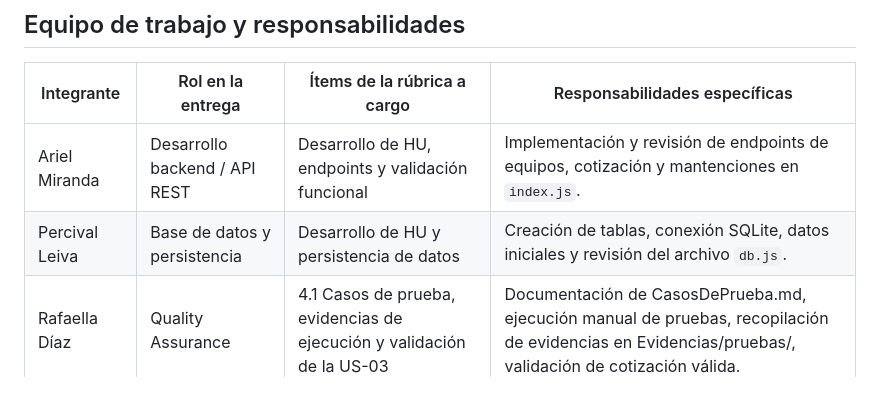
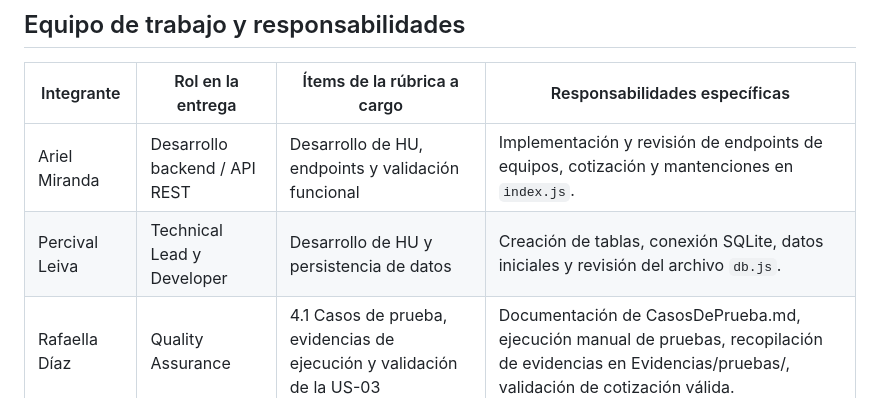
Before and after one commit to SICO-2026/SICO-FIS, a Markdown page: README.md, the part around the change. GitHub-like rendering.

```diff
--- a/README.md
+++ b/README.md
@@ -175,7 +175,7 @@ Equipos de prueba:
 | Integrante     | Rol en la entrega                    | Ítems de la rúbrica a cargo                         | Responsabilidades específicas                                                                                                 |
 | -------------- | ------------------------------------ | --------------------------------------------------- | ----------------------------------------------------------------------------------------------------------------------------- |
 | Ariel Miranda  | Desarrollo backend / API REST        | Desarrollo de HU, endpoints y validación funcional  | Implementación y revisión de endpoints de equipos, cotización y mantenciones en `index.js`.                                   |
-| Percival Leiva | Base de datos y persistencia         | Desarrollo de HU y persistencia de datos            | Creación de tablas, conexión SQLite, datos iniciales y revisión del archivo `db.js`.                                          |
+| Percival Leiva | Technical Lead y Developer         | Desarrollo de HU y persistencia de datos            | Creación de tablas, conexión SQLite, datos iniciales y revisión del archivo `db.js`.                                          |
 | Rafaella Díaz  | Quality Assurance  | 4.1 Casos de prueba, evidencias de ejecución y validación de la US-03 | Documentación de CasosDePrueba.md, ejecución manual de pruebas, recopilación de evidencias en Evidencias/pruebas/, validación de cotización válida.  |
 | Ivan Rodríguez | Arquitecto        | Diagramas de análisis, diseño y componentes del diagrama                      | Apoyo en modelo de dominio, casos de uso, diagrama de estados, despliegue, componentes y secuencia.                           |
 | David Bombal   | Pruebas, deuda técnica y revisión    | Casos de prueba, deuda técnica y control de calidad | Apoyo en ejecución de pruebas manuales, registro de evidencias, revisión de `DeudaTecnica.md` y consistencia del repositorio. |
```
